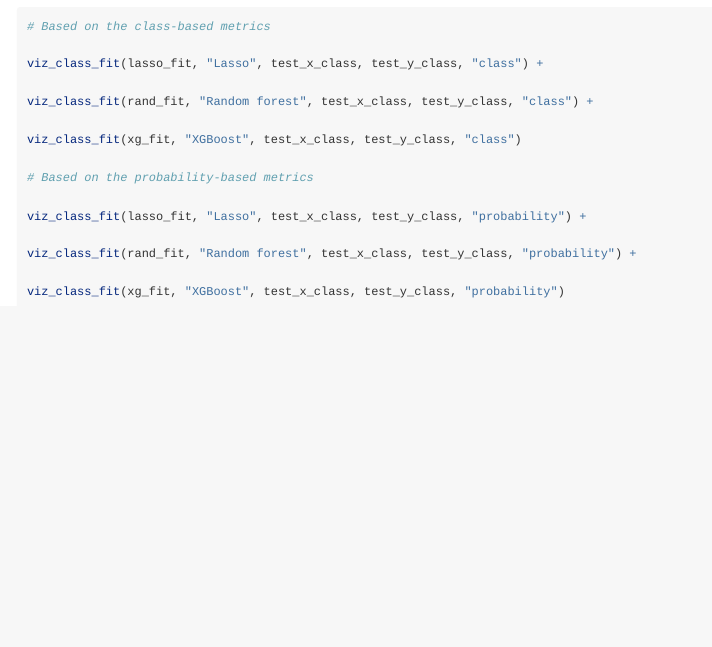
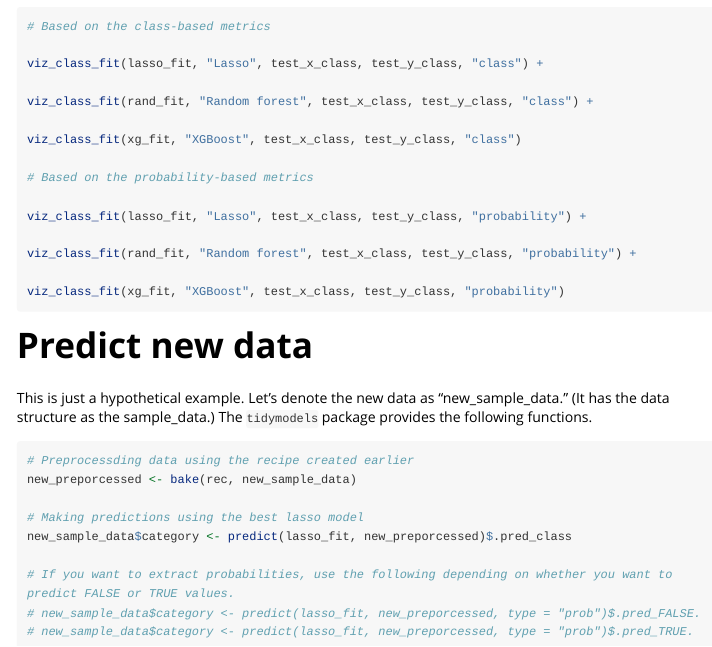
Before and after one commit to snfagora/autotextclassifier, an R Markdown document (vignettes/basic_workflow.Rmd): the page in a window 1100 px wide, from 2400 px down. Rendered offline with R 4.5, knitr and Pandoc, with nearby package versions; long lines of code are wrapped.

Commit message:
fix issue #10

````diff
--- a/vignettes/basic_workflow.Rmd
+++ b/vignettes/basic_workflow.Rmd
@@ -150,3 +150,19 @@
 
 viz_class_fit(xg_fit, "XGBoost", test_x_class, test_y_class, "probability")
 ```
+
+# Predict new data
+
+This is just a hypothetical example. Let's denote the new data as "new_sample_data." (It has the data structure as the sample_data.) The `tidymodels` package provides the following functions.
+
+```{r eval = FALSE}
+# Preprocessding data using the recipe created earlier
+new_preporcessed <- bake(rec, new_sample_data)
+
+# Making predictions using the best lasso model
+new_sample_data$category <- predict(lasso_fit, new_preporcessed)$.pred_class
+
+# If you want to extract probabilities, use the following depending on whether you want to predict FALSE or TRUE values.
+# new_sample_data$category <- predict(lasso_fit, new_preporcessed, type = "prob")$.pred_FALSE.
+# new_sample_data$category <- predict(lasso_fit, new_preporcessed, type = "prob")$.pred_TRUE.
+```
````
